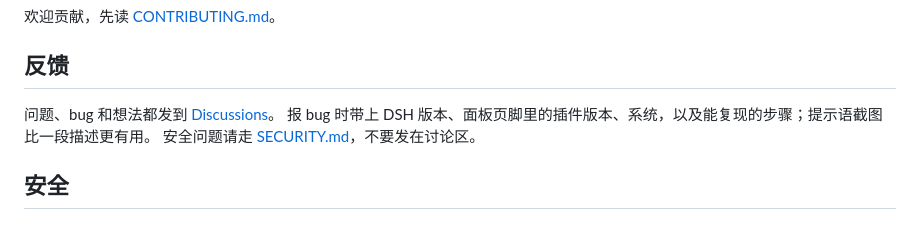
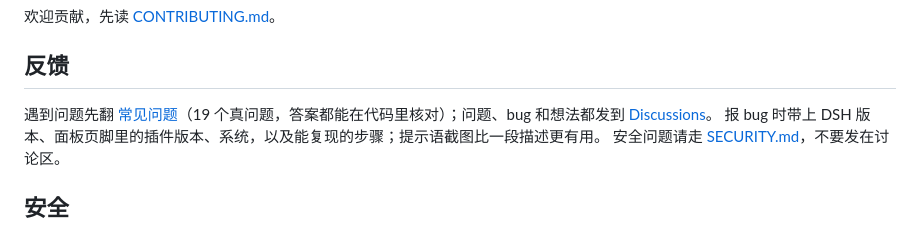
Before and after one commit to LUgABeEEE/dsh-global-todo, a Markdown page: README.md, the part around the change. Drawn GitHub-style.

Commit message:
docs(readme): the Chinese feedback section points at the FAQ
The FAQ already existed and the top link row already named it, but the section a
reader lands on with a problem did not. One sentence before the Discussions
pointer.

Refs #11

```diff
--- a/README.md
+++ b/README.md
@@ -759,7 +759,7 @@ docs/            DESIGN.md（数据模型与取舍）、ROADMAP.md
 
 ## 反馈
 
-问题、bug 和想法都发到 [Discussions](https://github.com/LUgABeEEE/dsh-global-todo/discussions)。
+遇到问题先翻 [常见问题](docs/FAQ.md)（19 个真问题，答案都能在代码里核对）；问题、bug 和想法都发到 [Discussions](https://github.com/LUgABeEEE/dsh-global-todo/discussions)。
 报 bug 时带上 DSH 版本、面板页脚里的插件版本、系统，以及能复现的步骤；提示语截图比一段描述更有用。
 安全问题请走 [SECURITY.md](SECURITY.md)，不要发在讨论区。
 
```
